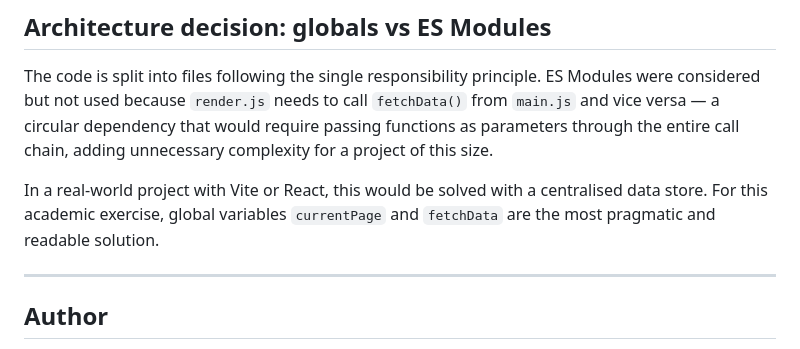
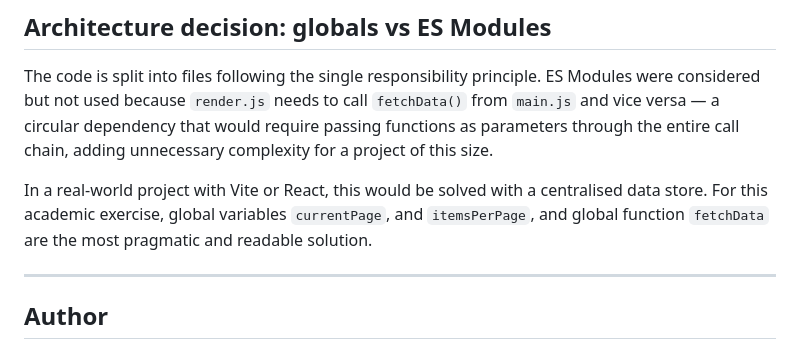
Before and after one commit to gemmaadev/api-consumer-app, a Markdown page: README.md, the part around the change. GitHub-like rendering.

```diff
--- a/README.md
+++ b/README.md
@@ -104,7 +104,7 @@ api-consumer-app/
 
 The code is split into files following the single responsibility principle. ES Modules were considered but not used because `render.js` needs to call `fetchData()` from `main.js` and vice versa — a circular dependency that would require passing functions as parameters through the entire call chain, adding unnecessary complexity for a project of this size.
 
-In a real-world project with Vite or React, this would be solved with a centralised data store. For this academic exercise, global variables `currentPage` and `fetchData` are the most pragmatic and readable solution.
+In a real-world project with Vite or React, this would be solved with a centralised data store. For this academic exercise, global variables `currentPage`, and `itemsPerPage`, and global function `fetchData` are the most pragmatic and readable solution.
 
 ---
 
```
